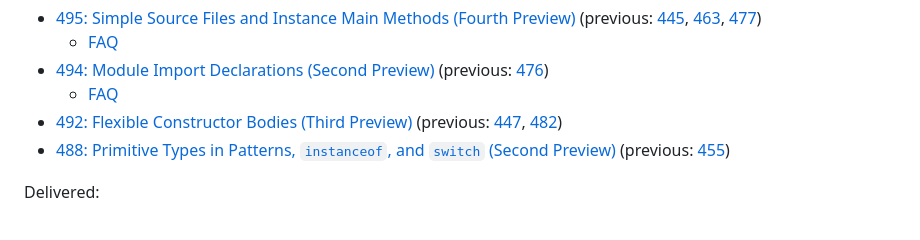
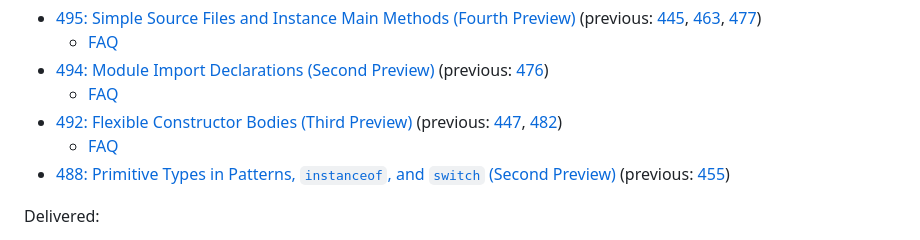
Before and after one commit to openjdk/amber-docs, a Markdown page: site/_index.md, the part around the change. Rendered like a GitHub page.

```diff
--- a/site/_index.md
+++ b/site/_index.md
@@ -30,6 +30,7 @@ Currently in preview:
 -   [494: Module Import Declarations (Second Preview)](https://openjdk.org/jeps/494) (previous: [476](https://openjdk.org/jeps/476))
     - [FAQ](faq/module_imports)
 -   [492: Flexible Constructor Bodies (Third Preview)](https://openjdk.org/jeps/492) (previous: [447](https://openjdk.org/jeps/447), [482](https://openjdk.org/jeps/482))
+    - [FAQ](faq/flexible_constructor_bodies)
 -   [488: Primitive Types in Patterns, <code>instanceof</code>, and <code>switch</code> (Second Preview)](https://openjdk.org/jeps/488) (previous: [455](https://openjdk.org/jeps/455))
 
 Delivered:
```
